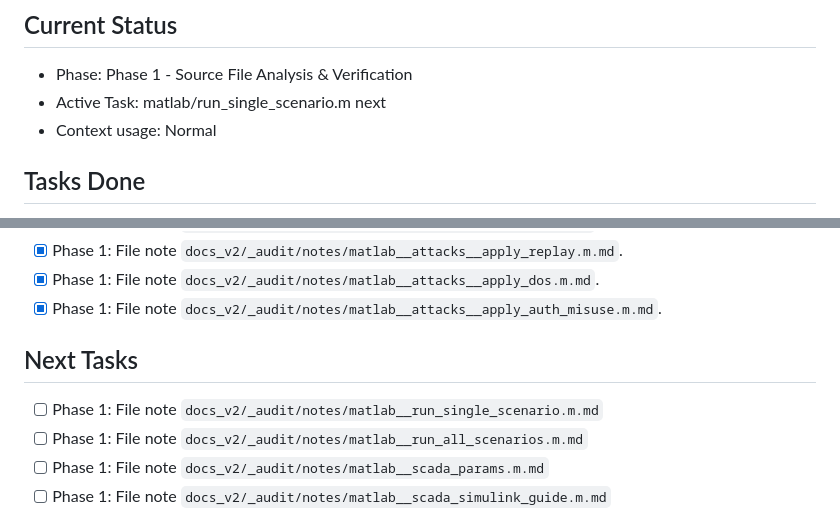
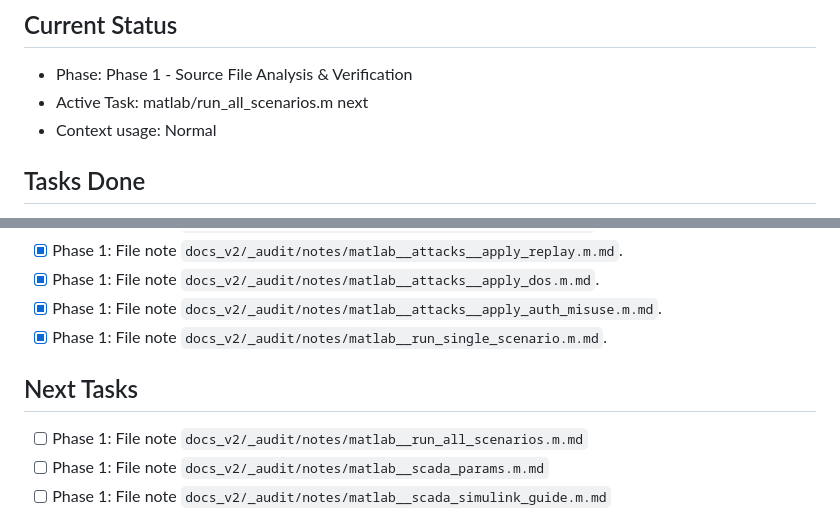
Before and after one commit to 1varun0/scada, a Markdown page: docs_v2/_audit/PROGRESS.md, 2 parts joined by grey strips. Rendered like a GitHub page.

Commit message:
docs_v2: matlab/run_single_scenario.m note

```diff
--- a/docs_v2/_audit/PROGRESS.md
+++ b/docs_v2/_audit/PROGRESS.md
@@ -2,7 +2,7 @@
 
 ## Current Status
 - Phase: Phase 1 - Source File Analysis & Verification
-- Active Task: matlab/run_single_scenario.m next
+- Active Task: matlab/run_all_scenarios.m next
 - Context usage: Normal
 
 ## Tasks Done
@@ -44,9 +44,9 @@
 - [x] Phase 1: File note `docs_v2/_audit/notes/matlab__attacks__apply_replay.m.md`.
 - [x] Phase 1: File note `docs_v2/_audit/notes/matlab__attacks__apply_dos.m.md`.
 - [x] Phase 1: File note `docs_v2/_audit/notes/matlab__attacks__apply_auth_misuse.m.md`.
+- [x] Phase 1: File note `docs_v2/_audit/notes/matlab__run_single_scenario.m.md`.
 
 ## Next Tasks
-- [ ] Phase 1: File note `docs_v2/_audit/notes/matlab__run_single_scenario.m.md`
 - [ ] Phase 1: File note `docs_v2/_audit/notes/matlab__run_all_scenarios.m.md`
 - [ ] Phase 1: File note `docs_v2/_audit/notes/matlab__scada_params.m.md`
 - [ ] Phase 1: File note `docs_v2/_audit/notes/matlab__scada_simulink_guide.m.md`
```
Also changed, not shown: 1 other file.
